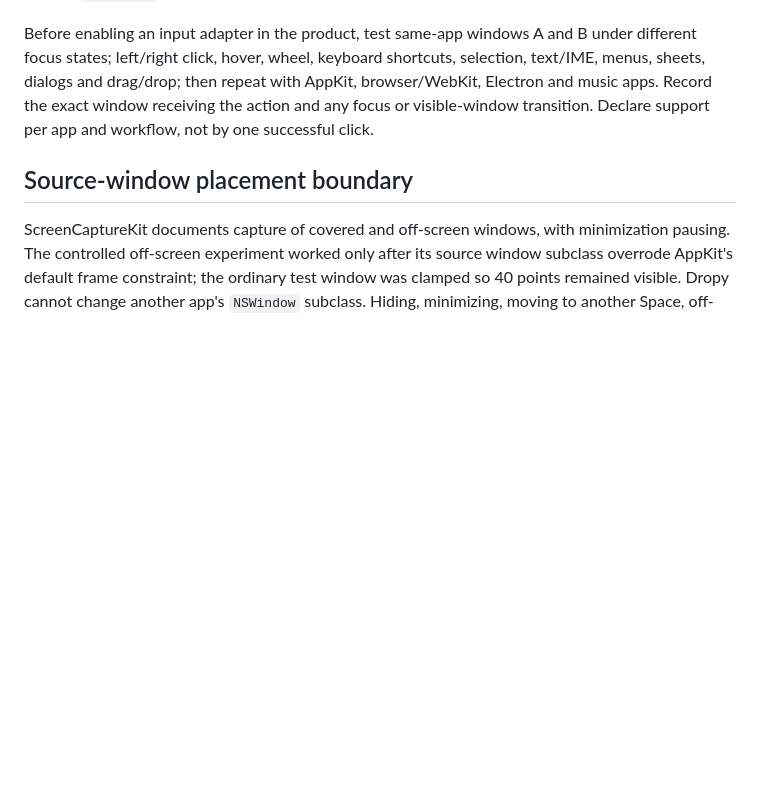
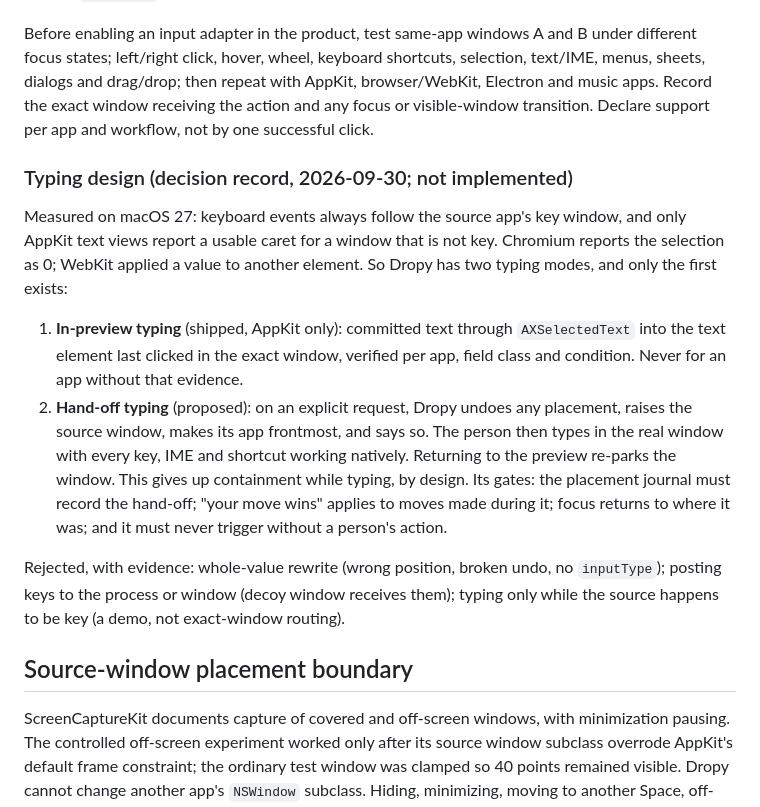
Before and after one commit to solnikhil/Dropy, a Markdown page: ARCHITECTURE.md, the part around the change. GitHub-like rendering; blank space fills up the shorter version.

Commit message:
ARCHITECTURE: typing design decision record (in-preview AppKit only; hand-off proposed; rejected routes with evidence)

```diff
--- a/ARCHITECTURE.md
+++ b/ARCHITECTURE.md
@@ -40,6 +40,15 @@ The selected `SCWindow.windowID` identifies capture content; it does not provide
 
 Before enabling an input adapter in the product, test same-app windows A and B under different focus states; left/right click, hover, wheel, keyboard shortcuts, selection, text/IME, menus, sheets, dialogs and drag/drop; then repeat with AppKit, browser/WebKit, Electron and music apps. Record the exact window receiving the action and any focus or visible-window transition. Declare support per app and workflow, not by one successful click.
 
+### Typing design (decision record, 2026-09-30; not implemented)
+
+Measured on macOS 27: keyboard events always follow the source app's key window, and only AppKit text views report a usable caret for a window that is not key. Chromium reports the selection as 0; WebKit applied a value to another element. So Dropy has two typing modes, and only the first exists:
+
+1. **In-preview typing** (shipped, AppKit only): committed text through `AXSelectedText` into the text element last clicked in the exact window, verified per app, field class and condition. Never for an app without that evidence.
+2. **Hand-off typing** (proposed): on an explicit request, Dropy undoes any placement, raises the source window, makes its app frontmost, and says so. The person then types in the real window with every key, IME and shortcut working natively. Returning to the preview re-parks the window. This gives up containment while typing, by design. Its gates: the placement journal must record the hand-off; "your move wins" applies to moves made during it; focus returns to where it was; and it must never trigger without a person's action.
+
+Rejected, with evidence: whole-value rewrite (wrong position, broken undo, no `inputType`); posting keys to the process or window (decoy window receives them); typing only while the source happens to be key (a demo, not exact-window routing).
+
 ## Source-window placement boundary
 
 ScreenCaptureKit documents capture of covered and off-screen windows, with minimization pausing. The controlled off-screen experiment worked only after its source window subclass overrode AppKit's default frame constraint; the ordinary test window was clamped so 40 points remained visible. Dropy cannot change another app's `NSWindow` subclass. Hiding, minimizing, moving to another Space, off-screen Accessibility positioning and virtual display placement each need separate tests with real apps. A failure must leave the source app accessible through normal macOS controls.
```
